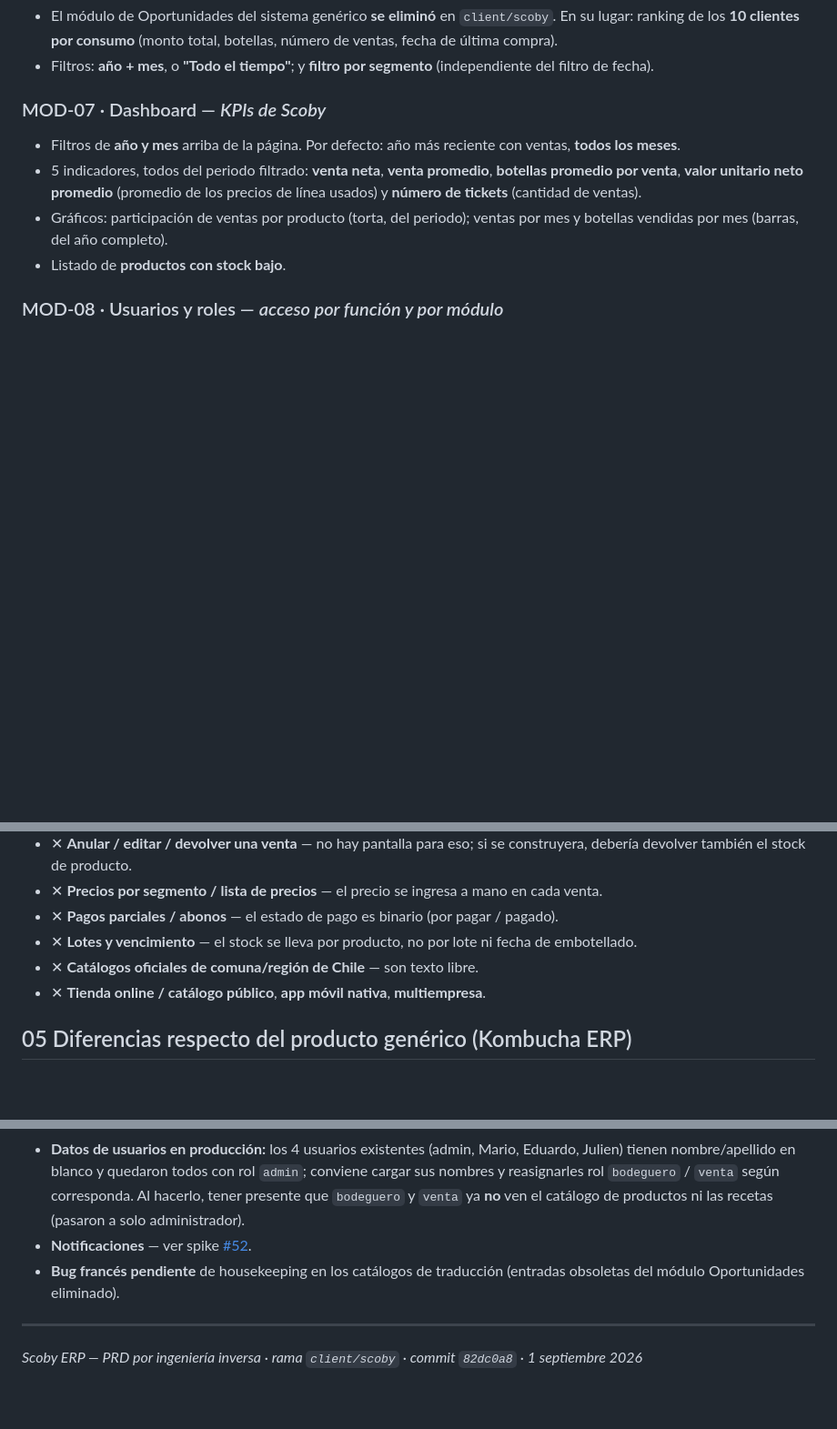
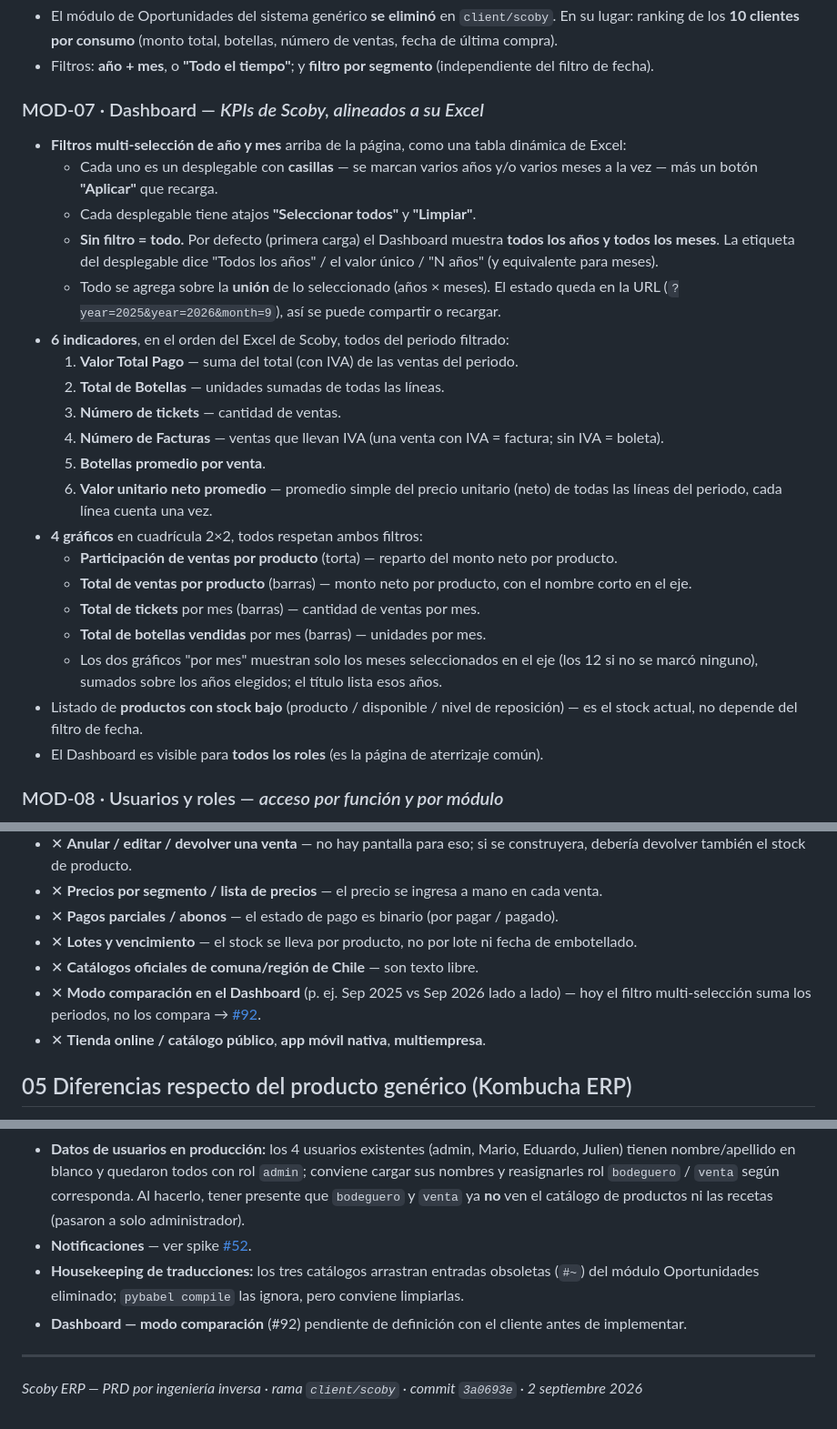
Before and after one commit to luisurcia/mini_erp, a Markdown page: docs/prd/Scoby_ERP_PRD.md, 3 parts joined by grey strips. Shown at 91% size. Drawn GitHub-style; blank space fills up the shorter version.

Commit message:
PRD: refresh the Dashboard section for the Excel-aligned KPIs and multi-select filters
MOD-07 now describes the 6 Scoby metrics (#91), the multi-select
year/month filters with select-all/clear (#83A), and the 2x2 chart grid.
Adds a Dashboard row to the diff-vs-generic table and a "no comparison
mode" line (#92).

Co-Authored-By: Claude Sonnet 5 <noreply@anthropic.com>
Claude-Session: https://claude.ai/code/session_01GhAD1TmK3kLPDRzpAj9mww

```diff
--- a/docs/prd/Scoby_ERP_PRD.md
+++ b/docs/prd/Scoby_ERP_PRD.md
@@ -89,12 +89,28 @@ producción → Bodega de Fermentación → Bodega Principal → Bodega Julien /
 - El módulo de Oportunidades del sistema genérico **se eliminó** en `client/scoby`. En su lugar: ranking de los **10 clientes por consumo** (monto total, botellas, número de ventas, fecha de última compra).
 - Filtros: **año + mes**, o **"Todo el tiempo"**; y **filtro por segmento** (independiente del filtro de fecha).
 
-### MOD-07 · Dashboard — *KPIs de Scoby*
+### MOD-07 · Dashboard — *KPIs de Scoby, alineados a su Excel*
 
-- Filtros de **año y mes** arriba de la página. Por defecto: año más reciente con ventas, **todos los meses**.
-- 5 indicadores, todos del periodo filtrado: **venta neta**, **venta promedio**, **botellas promedio por venta**, **valor unitario neto promedio** (promedio de los precios de línea usados) y **número de tickets** (cantidad de ventas).
-- Gráficos: participación de ventas por producto (torta, del periodo); ventas por mes y botellas vendidas por mes (barras, del año completo).
-- Listado de **productos con stock bajo**.
+- **Filtros multi-selección de año y mes** arriba de la página, como una tabla dinámica de Excel:
+  - Cada uno es un desplegable con **casillas** — se marcan varios años y/o varios meses a la vez — más un botón **"Aplicar"** que recarga.
+  - Cada desplegable tiene atajos **"Seleccionar todos"** y **"Limpiar"**.
+  - **Sin filtro = todo.** Por defecto (primera carga) el Dashboard muestra **todos los años y todos los meses**. La etiqueta del desplegable dice "Todos los años" / el valor único / "N años" (y equivalente para meses).
+  - Todo se agrega sobre la **unión** de lo seleccionado (años × meses). El estado queda en la URL (`?year=2025&year=2026&month=9`), así se puede compartir o recargar.
+- **6 indicadores**, en el orden del Excel de Scoby, todos del periodo filtrado:
+  1. **Valor Total Pago** — suma del total (con IVA) de las ventas del periodo.
+  2. **Total de Botellas** — unidades sumadas de todas las líneas.
+  3. **Número de tickets** — cantidad de ventas.
+  4. **Número de Facturas** — ventas que llevan IVA (una venta con IVA = factura; sin IVA = boleta).
+  5. **Botellas promedio por venta**.
+  6. **Valor unitario neto promedio** — promedio simple del precio unitario (neto) de todas las líneas del periodo, cada línea cuenta una vez.
+- **4 gráficos** en cuadrícula 2×2, todos respetan ambos filtros:
+  - **Participación de ventas por producto** (torta) — reparto del monto neto por producto.
+  - **Total de ventas por producto** (barras) — monto neto por producto, con el nombre corto en el eje.
+  - **Total de tickets** por mes (barras) — cantidad de ventas por mes.
+  - **Total de botellas vendidas** por mes (barras) — unidades por mes.
+  - Los dos gráficos "por mes" muestran solo los meses seleccionados en el eje (los 12 si no se marcó ninguno), sumados sobre los años elegidos; el título lista esos años.
+- Listado de **productos con stock bajo** (producto / disponible / nivel de reposición) — es el stock actual, no depende del filtro de fecha.
+- El Dashboard es visible para **todos los roles** (es la página de aterrizaje común).
 
 ### MOD-08 · Usuarios y roles — *acceso por función y por módulo*
 
@@ -150,6 +166,7 @@ Solo administrador, desde el menú **Configuración** del navbar.
 - ✕ **Pagos parciales / abonos** — el estado de pago es binario (por pagar / pagado).
 - ✕ **Lotes y vencimiento** — el stock se lleva por producto, no por lote ni fecha de embotellado.
 - ✕ **Catálogos oficiales de comuna/región de Chile** — son texto libre.
+- ✕ **Modo comparación en el Dashboard** (p. ej. Sep 2025 vs Sep 2026 lado a lado) — hoy el filtro multi-selección suma los periodos, no los compara → [#92](https://github.com/luisurcia/mini_erp/issues/92).
 - ✕ **Tienda online / catálogo público**, **app móvil nativa**, **multiempresa**.
 
 ## 05 Diferencias respecto del producto genérico (Kombucha ERP)
@@ -187,8 +205,9 @@ Solo administrador, desde el menú **Configuración** del navbar.
 - **Bodega de Fermentación en producción:** la que el equipo había creado a mano ("En Fermentación") se renombró a **"Bodega de Fermentación"** y quedó con su rol de flujo; conviene confirmar en `Configuración → Bodegas` que el stock que tuviera se conservó.
 - **Datos de usuarios en producción:** los 4 usuarios existentes (admin, Mario, Eduardo, Julien) tienen nombre/apellido en blanco y quedaron todos con rol `admin`; conviene cargar sus nombres y reasignarles rol `bodeguero` / `venta` según corresponda. Al hacerlo, tener presente que `bodeguero` y `venta` ya **no** ven el catálogo de productos ni las recetas (pasaron a solo administrador).
 - **Notificaciones** — ver spike [#52](https://github.com/luisurcia/mini_erp/issues/52).
-- **Bug francés pendiente** de housekeeping en los catálogos de traducción (entradas obsoletas del módulo Oportunidades eliminado).
+- **Housekeeping de traducciones:** los tres catálogos arrastran entradas obsoletas (`#~`) del módulo Oportunidades eliminado; `pybabel compile` las ignora, pero conviene limpiarlas.
+- **Dashboard — modo comparación** (#92) pendiente de definición con el cliente antes de implementar.
 
 ---
 
-*Scoby ERP — PRD por ingeniería inversa · rama `client/scoby` · commit `82dc0a8` · 1 septiembre 2026*
+*Scoby ERP — PRD por ingeniería inversa · rama `client/scoby` · commit `3a0693e` · 2 septiembre 2026*
```
Also changed, not shown: other parts of docs/prd/Scoby_ERP_PRD.md (+1 -0 lines).
